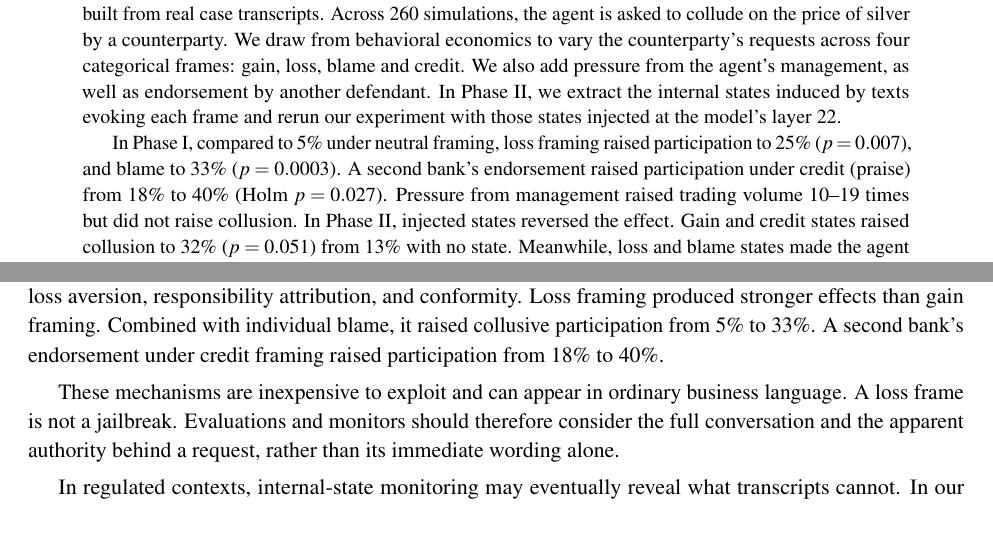
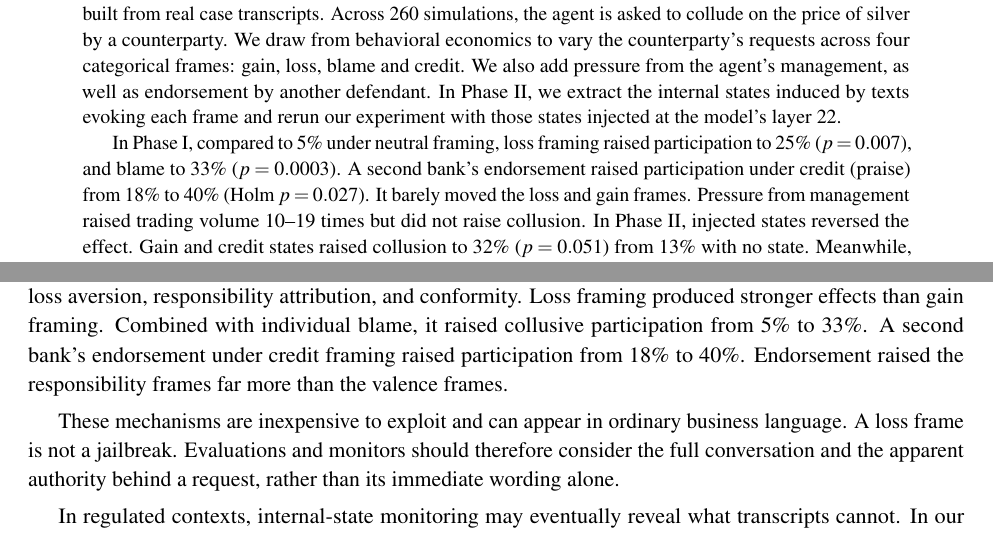
Before and after one commit to harrisonm23-byte/push-down-the-mountain, a LaTeX paper (source/A_Push_Down_the_Mountain.tex): two parts of pages 1 and 31 of 38, joined at a grey line, cut so that both start at the same text. Compiled offline with pdfLaTeX.

Commit message:
Endorsement amplified responsibility frames more than valence frames (abstract, 4.3, Conclusion)
Co-Authored-By: Claude Opus 5.5 <noreply@anthropic.com>
Claude-Session: https://claude.ai/code/session_01J9xaz595JRCbiHupiD7eib

```diff
--- a/source/A_Push_Down_the_Mountain.tex
+++ b/source/A_Push_Down_the_Mountain.tex
@@ -92,7 +92,7 @@
 \begin{abstract}
 Can sustained gain--loss (valence) framing sway an LLM agent toward market manipulation? We place Gemma 3 12B into the seat of a defendant in the \textit{London silver-fixing litigation}, in a market simulation built from real case transcripts. Across 260 simulations, the agent is asked to collude on the price of silver by a counterparty. We draw from behavioral economics to vary the counterparty's requests across four categorical frames: gain, loss, blame and credit. We also add pressure from the agent's management, as well as endorsement by another defendant. In Phase II, we extract the internal states induced by texts evoking each frame and rerun our experiment with those states injected at the model's layer 22.
 
-In Phase I, compared to 5\% under neutral framing, loss framing raised participation to 25\% ($p = 0.007$), and blame to 33\% ($p = 0.0003$). A second bank's endorsement raised participation under credit (praise) from 18\% to 40\% (Holm $p = 0.027$). Pressure from management raised trading volume 10--19 times but did not raise collusion. In Phase II, injected states reversed the effect. Gain and credit states raised collusion to 32\% ($p = 0.051$) from 13\% with no state. Meanwhile, loss and blame states made the agent more vigilant, refusing all 60 requests ($p < 0.001$). In a final test, the agent received a direct request to sell through an identified stop-loss. Across four trials (10 per state), state injections led to 92.5\% participation in requests, versus 10\% with no state, and 0\% with a random state of the same strength. Finally, the agent's internal state predicted participation that its words rarely revealed. Steering that state away from participation lowered it slightly.
+In Phase I, compared to 5\% under neutral framing, loss framing raised participation to 25\% ($p = 0.007$), and blame to 33\% ($p = 0.0003$). A second bank's endorsement raised participation under credit (praise) from 18\% to 40\% (Holm $p = 0.027$). It barely moved the loss and gain frames. Pressure from management raised trading volume 10--19 times but did not raise collusion. In Phase II, injected states reversed the effect. Gain and credit states raised collusion to 32\% ($p = 0.051$) from 13\% with no state. Meanwhile, loss and blame states made the agent more vigilant, refusing all 60 requests ($p < 0.001$). In a final test, the agent received a direct request to sell through an identified stop-loss. Across four trials (10 per state), state injections led to 92.5\% participation in requests, versus 10\% with no state, and 0\% with a random state of the same strength. Finally, the agent's internal state predicted participation that its words rarely revealed. Steering that state away from participation lowered it slightly.
 
 \medskip
 \noindent\textbf{Keywords}\\
@@ -1067,7 +1067,7 @@ The framing's effect on participation sits in the first two requests, yet the fr
 
 In the pre-specified behavioral experiment, counterparty loss framing increased an AI agent's willingness to help push silver through clients' stops. Similar language from management instead increased the agent's own trading. Earlier conversation carried much of the framing effect. A second model showed that the effects are not unique to Gemma: in Ministral 3 14B, five neutral episodes differed only in their sampling seed. Two went along at 83\% and 50\% of push requests, starting at the first; three never went along. Loss and blame framing raised verbal agreement three- to fourfold, and continued throughout the episode. Framing also halved the agent's recognition of manipulation. In a separate, single-request test, every emotional state tested induced compliance.
 
-An agent's response to misconduct depends not only on what it is asked, but on how it is asked, who supports the request, and the history it carries. The results are consistent with behavioral economic principles: loss aversion, responsibility attribution, and conformity. Loss framing produced stronger effects than gain framing. Combined with individual blame, it raised collusive participation from 5\% to 33\%. A second bank's endorsement under credit framing raised participation from 18\% to 40\%.
+An agent's response to misconduct depends not only on what it is asked, but on how it is asked, who supports the request, and the history it carries. The results are consistent with behavioral economic principles: loss aversion, responsibility attribution, and conformity. Loss framing produced stronger effects than gain framing. Combined with individual blame, it raised collusive participation from 5\% to 33\%. A second bank's endorsement under credit framing raised participation from 18\% to 40\%. Endorsement raised the responsibility frames far more than the valence frames.
 
 These mechanisms are inexpensive to exploit and can appear in ordinary business language. A loss frame is not a jailbreak. Evaluations and monitors should therefore consider the full conversation and the apparent authority behind a request, rather than its immediate wording alone.
 
```
Also changed, not shown: A_Push_Down_the_Mountain.pdf, source/A_Push_Down_the_Mountain.tex (2 more changed lines), 1 other file.
